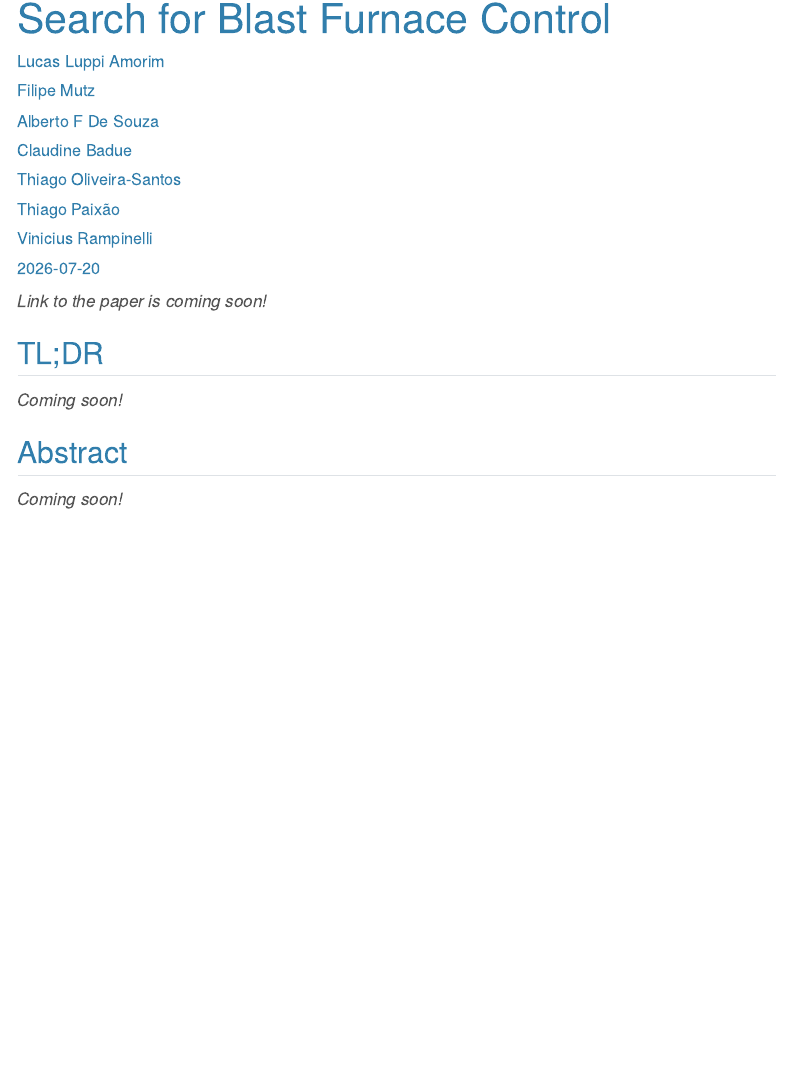
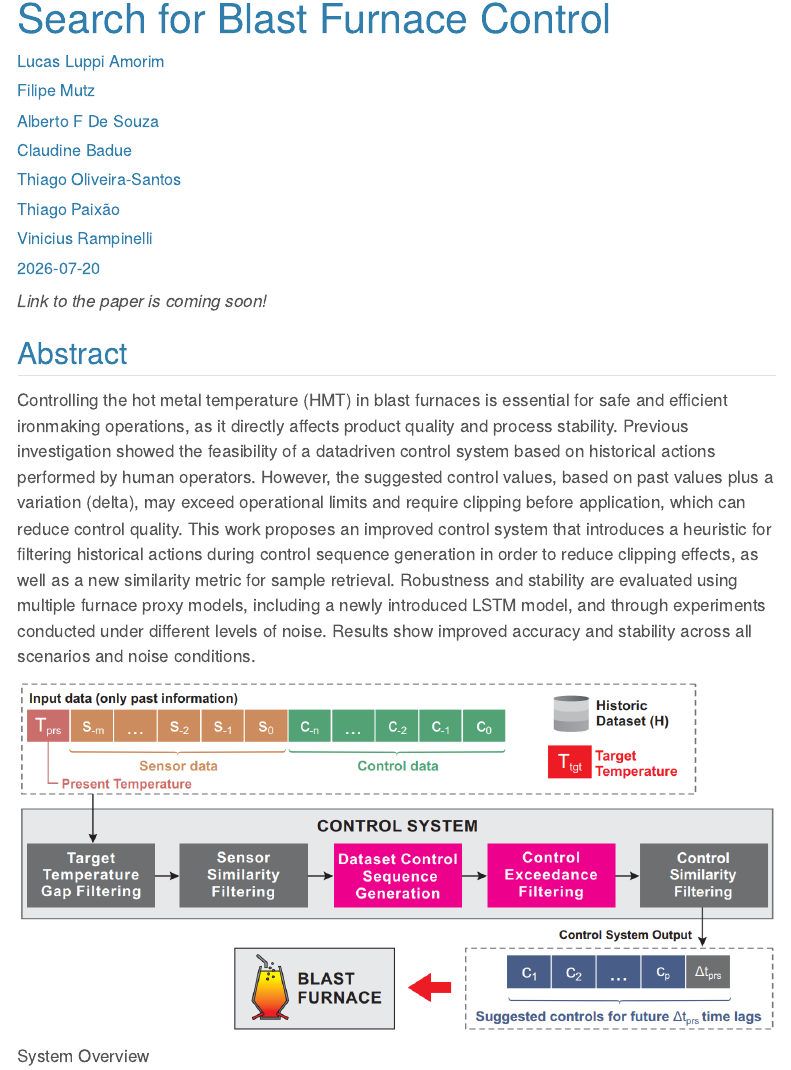
Before and after one commit to filipemtz/filipemtz.github.io, a Quarto document (pages/publications/2026_luppi_blasfurnace-2/index.qmd): the page in a window 1100 px wide, from 80 px down. Rendered offline with R 4.5, knitr and Pandoc in place of Quarto, with nearby package versions; menus at the side of the page are left out.

Commit message:
images and summary of research papers that were missing

```diff
--- a/pages/publications/2026_luppi_blasfurnace-2/index.qmd
+++ b/pages/publications/2026_luppi_blasfurnace-2/index.qmd
@@ -5,17 +5,15 @@ author: ["Lucas Luppi Amorim","Filipe Mutz", "Alberto F De Souza","Claudine Badu
 categories: ["Control", "Industrial Applications"]
 url_source:
 url_preprint:
-#image: ""
+image: "system-overview.png"
 journ: "Annual Conference of the IEEE Industrial Electronics Society (IECON)"
 year: 2026
 ---
 
 *Link to the paper is coming soon!*
 
-## TL;DR
-
-*Coming soon!*
-
 ## Abstract
 
-*Coming soon!*
+Controlling the hot metal temperature (HMT) in blast furnaces is essential for safe and efficient ironmaking operations, as it directly affects product quality and process stability. Previous investigation showed the feasibility of a datadriven control system based on historical actions performed by human operators. However, the suggested control values, based on past values plus a variation (delta), may exceed operational limits and require clipping before application, which can reduce control quality. This work proposes an improved control system that introduces a heuristic for filtering historical actions during control sequence generation in order to reduce clipping effects, as well as a new similarity metric for sample retrieval. Robustness and stability are evaluated using multiple furnace proxy models, including a newly introduced LSTM model, and through experiments conducted under different levels of noise. Results show improved accuracy and stability across all scenarios and noise conditions.
+
+![System Overview](system-overview.png)
```
Also changed, not shown: pages/publications/2026_px-josias-inconsistency-detection/index.qmd (+4 -6 lines), pages/publications/2026_luppi_blasfurnace-2/system-overview.png (added), pages/publications/2026_px-josias-inconsistency-detection/system-overview.png (added).
